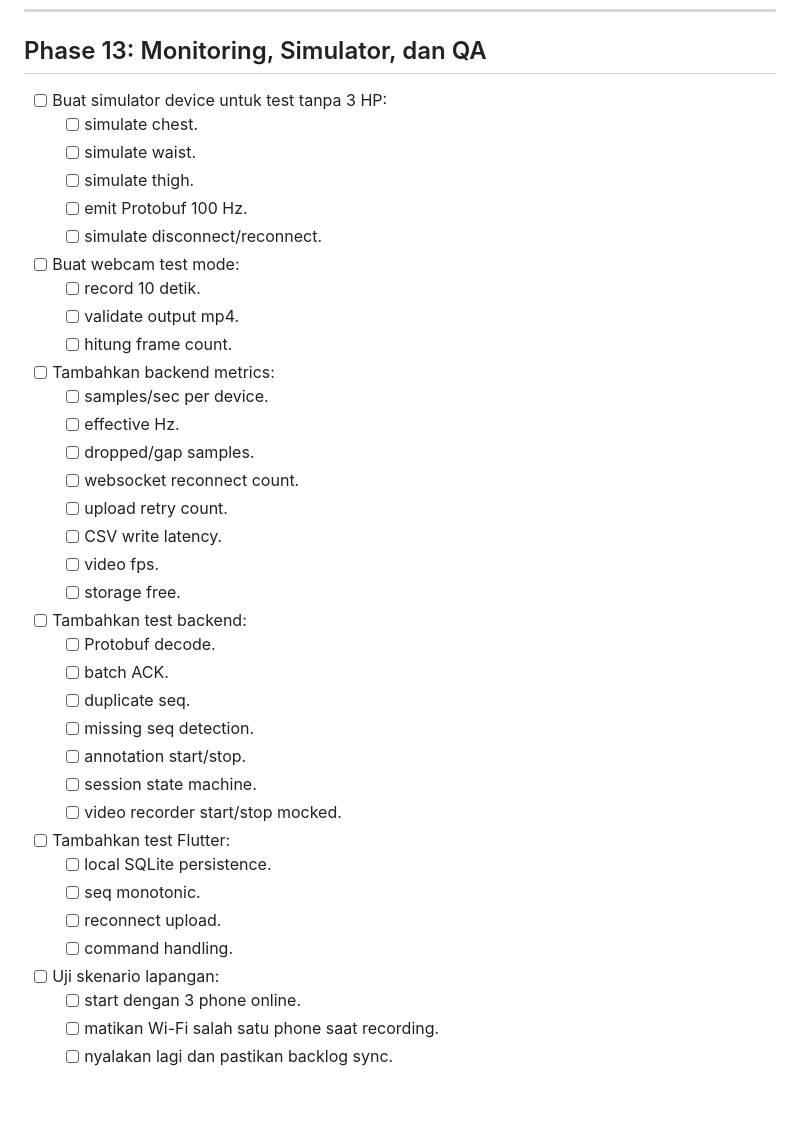
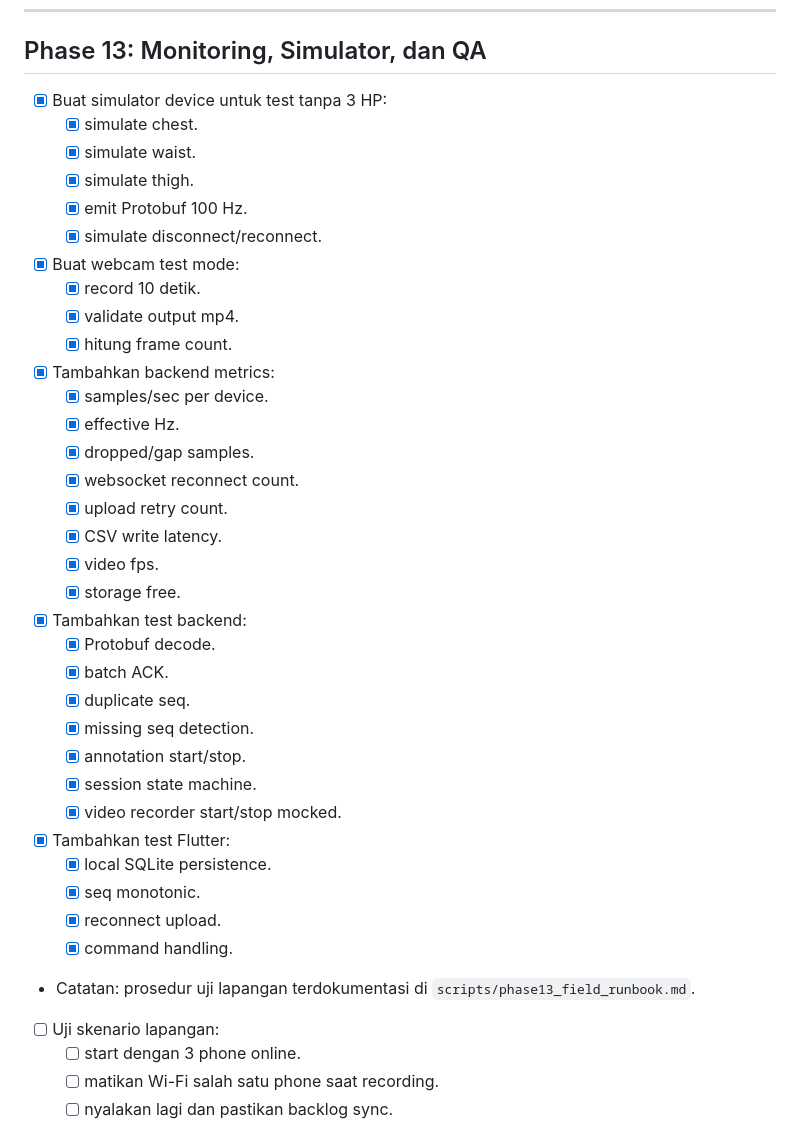
Before and after one commit to gibranlynardi/data-collector-IMU-mobile, a Markdown page: todo_list.md, the part around the change. Rendered like a GitHub page; blank space fills up the shorter version.

Commit message:
chore: update todo_list.md

```diff
--- a/todo_list.md
+++ b/todo_list.md
@@ -686,38 +686,39 @@ Roadmap ini mengikuti arsitektur terbaru:
 
 ## Phase 13: Monitoring, Simulator, dan QA
 
-- [ ] Buat simulator device untuk test tanpa 3 HP:
-  - [ ] simulate chest.
-  - [ ] simulate waist.
-  - [ ] simulate thigh.
-  - [ ] emit Protobuf 100 Hz.
-  - [ ] simulate disconnect/reconnect.
-- [ ] Buat webcam test mode:
-  - [ ] record 10 detik.
-  - [ ] validate output mp4.
-  - [ ] hitung frame count.
-- [ ] Tambahkan backend metrics:
-  - [ ] samples/sec per device.
-  - [ ] effective Hz.
-  - [ ] dropped/gap samples.
-  - [ ] websocket reconnect count.
-  - [ ] upload retry count.
-  - [ ] CSV write latency.
-  - [ ] video fps.
-  - [ ] storage free.
-- [ ] Tambahkan test backend:
-  - [ ] Protobuf decode.
-  - [ ] batch ACK.
-  - [ ] duplicate seq.
-  - [ ] missing seq detection.
-  - [ ] annotation start/stop.
-  - [ ] session state machine.
-  - [ ] video recorder start/stop mocked.
-- [ ] Tambahkan test Flutter:
-  - [ ] local SQLite persistence.
-  - [ ] seq monotonic.
-  - [ ] reconnect upload.
-  - [ ] command handling.
+- [x] Buat simulator device untuk test tanpa 3 HP:
+  - [x] simulate chest.
+  - [x] simulate waist.
+  - [x] simulate thigh.
+  - [x] emit Protobuf 100 Hz.
+  - [x] simulate disconnect/reconnect.
+- [x] Buat webcam test mode:
+  - [x] record 10 detik.
+  - [x] validate output mp4.
+  - [x] hitung frame count.
+- [x] Tambahkan backend metrics:
+  - [x] samples/sec per device.
+  - [x] effective Hz.
+  - [x] dropped/gap samples.
+  - [x] websocket reconnect count.
+  - [x] upload retry count.
+  - [x] CSV write latency.
+  - [x] video fps.
+  - [x] storage free.
+- [x] Tambahkan test backend:
+  - [x] Protobuf decode.
+  - [x] batch ACK.
+  - [x] duplicate seq.
+  - [x] missing seq detection.
+  - [x] annotation start/stop.
+  - [x] session state machine.
+  - [x] video recorder start/stop mocked.
+- [x] Tambahkan test Flutter:
+  - [x] local SQLite persistence.
+  - [x] seq monotonic.
+  - [x] reconnect upload.
+  - [x] command handling.
+- Catatan: prosedur uji lapangan terdokumentasi di `scripts/phase13_field_runbook.md`.
 - [ ] Uji skenario lapangan:
   - [ ] start dengan 3 phone online.
   - [ ] matikan Wi-Fi salah satu phone saat recording.
```
